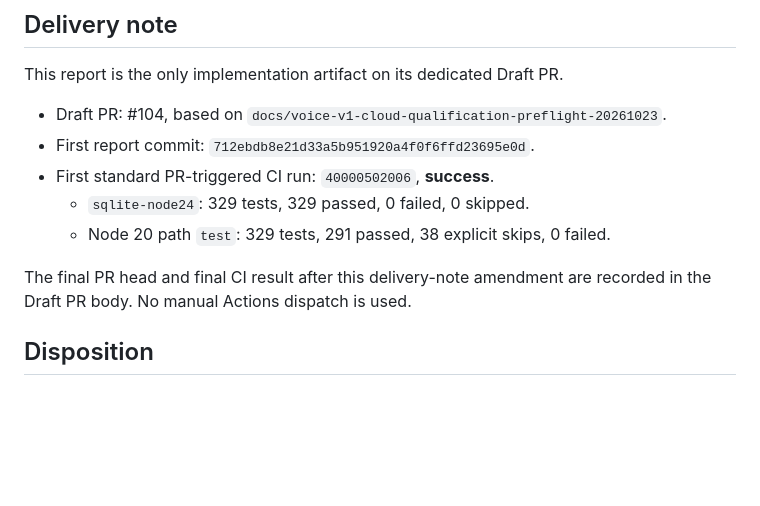
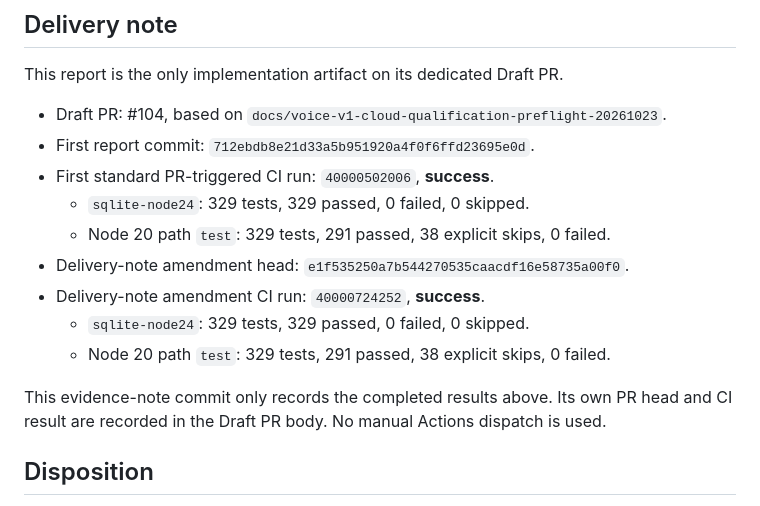
Before and after one commit to nuonuo310/ShenShu-Voice-MCP, a Markdown page: docs/v1-closure/CLOUD-QUALIFICATION-PREFLIGHT-DECISION-20261023.md, the part around the change. Rendered like a GitHub page; blank space fills up the shorter version.

Commit message:
docs(voice): append final cloud preflight CI evidence

```diff
--- a/docs/v1-closure/CLOUD-QUALIFICATION-PREFLIGHT-DECISION-20261023.md
+++ b/docs/v1-closure/CLOUD-QUALIFICATION-PREFLIGHT-DECISION-20261023.md
@@ -388,9 +388,14 @@ This report is the only implementation artifact on its dedicated Draft PR.
 - First standard PR-triggered CI run: `40000502006`, **success**.
   - `sqlite-node24`: 329 tests, 329 passed, 0 failed, 0 skipped.
   - Node 20 path `test`: 329 tests, 291 passed, 38 explicit skips, 0 failed.
+- Delivery-note amendment head: `e1f535250a7b544270535caacdf16e58735a00f0`.
+- Delivery-note amendment CI run: `40000724252`, **success**.
+  - `sqlite-node24`: 329 tests, 329 passed, 0 failed, 0 skipped.
+  - Node 20 path `test`: 329 tests, 291 passed, 38 explicit skips, 0 failed.
 
-The final PR head and final CI result after this delivery-note amendment are
-recorded in the Draft PR body. No manual Actions dispatch is used.
+This evidence-note commit only records the completed results above. Its own PR
+head and CI result are recorded in the Draft PR body. No manual Actions dispatch
+is used.
 
 ## Disposition
 
```
